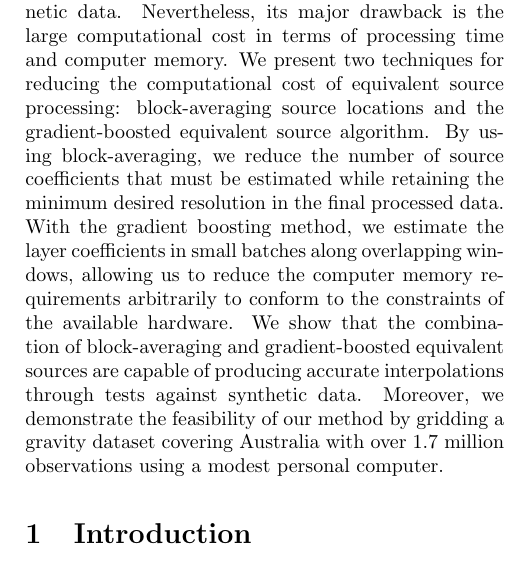
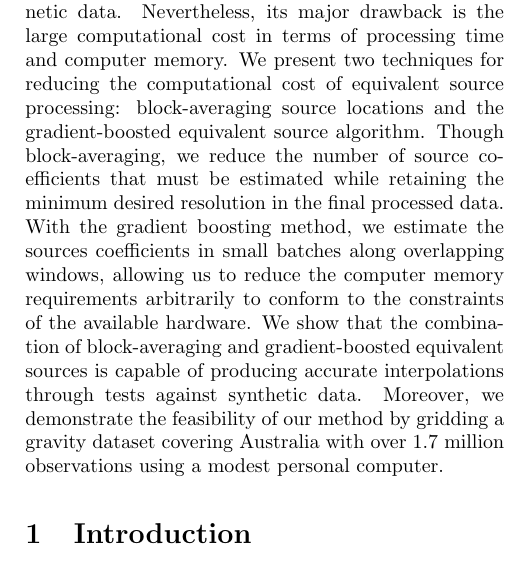
Before and after one commit to compgeolab/eql-gradient-boosted, a LaTeX paper (manuscript/manuscript.tex, which reads manuscript/abstract.tex): part of one column of page 1 of 20, cut so that both start at the same text. Compiled offline with pdfLaTeX.

Commit message:
Edits to abstract

```diff
--- a/manuscript/abstract.tex
+++ b/manuscript/abstract.tex
@@ -5,15 +5,15 @@ computer memory.
 We present two techniques for reducing the computational cost of equivalent
 source processing: block-averaging source locations and the
 gradient-boosted equivalent source algorithm.
-By using block-averaging, we reduce the number of source coefficients that
+Though block-averaging, we reduce the number of source coefficients that
 must be estimated while retaining the minimum desired resolution in the final
 processed data.
-With the gradient boosting method, we estimate the layer coefficients in
+With the gradient boosting method, we estimate the sources coefficients in
 small batches along overlapping windows, allowing us to reduce the computer
 memory requirements arbitrarily to conform to the constraints of the
 available hardware.
 We show that the combination of block-averaging and gradient-boosted
-equivalent sources are capable of producing accurate interpolations through
+equivalent sources is capable of producing accurate interpolations through
 tests against synthetic data.
 Moreover, we demonstrate the feasibility of our method by gridding a gravity
 dataset covering Australia with over 1.7 million observations using a modest
```
